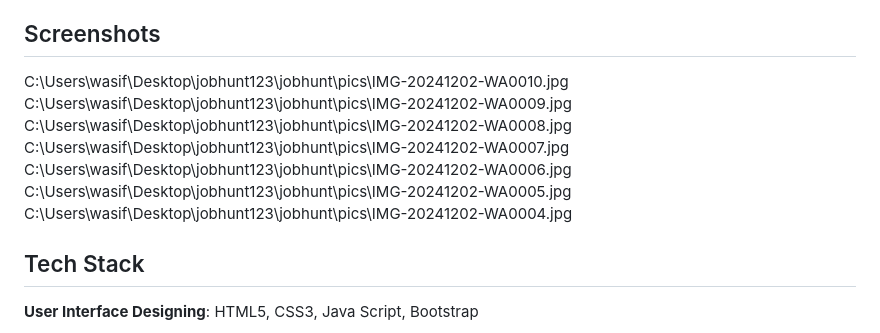
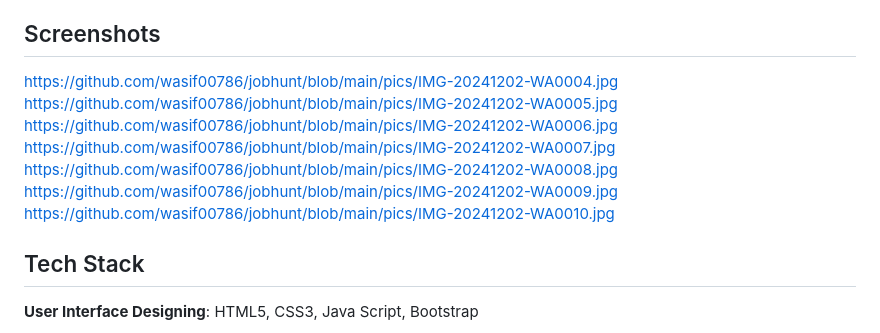
Before and after one commit to wasif00786/jobhunt, a Markdown page: README.md, the part around the change. Rendered like a GitHub page.

```diff
--- a/README.md
+++ b/README.md
@@ -22,13 +22,13 @@ Job Hunt is an online job portal for Kezan Consultancy. The portal acts as an in
 
 ## Screenshots
 
-C:\Users\wasif\Desktop\jobhunt123\jobhunt\pics\IMG-20241202-WA0010.jpg
-C:\Users\wasif\Desktop\jobhunt123\jobhunt\pics\IMG-20241202-WA0009.jpg
-C:\Users\wasif\Desktop\jobhunt123\jobhunt\pics\IMG-20241202-WA0008.jpg
-C:\Users\wasif\Desktop\jobhunt123\jobhunt\pics\IMG-20241202-WA0007.jpg
-C:\Users\wasif\Desktop\jobhunt123\jobhunt\pics\IMG-20241202-WA0006.jpg
-C:\Users\wasif\Desktop\jobhunt123\jobhunt\pics\IMG-20241202-WA0005.jpg
-C:\Users\wasif\Desktop\jobhunt123\jobhunt\pics\IMG-20241202-WA0004.jpg
+https://github.com/wasif00786/jobhunt/blob/main/pics/IMG-20241202-WA0004.jpg
+https://github.com/wasif00786/jobhunt/blob/main/pics/IMG-20241202-WA0005.jpg
+https://github.com/wasif00786/jobhunt/blob/main/pics/IMG-20241202-WA0006.jpg
+https://github.com/wasif00786/jobhunt/blob/main/pics/IMG-20241202-WA0007.jpg
+https://github.com/wasif00786/jobhunt/blob/main/pics/IMG-20241202-WA0008.jpg
+https://github.com/wasif00786/jobhunt/blob/main/pics/IMG-20241202-WA0009.jpg
+https://github.com/wasif00786/jobhunt/blob/main/pics/IMG-20241202-WA0010.jpg
 
 ## Tech Stack
 
```
